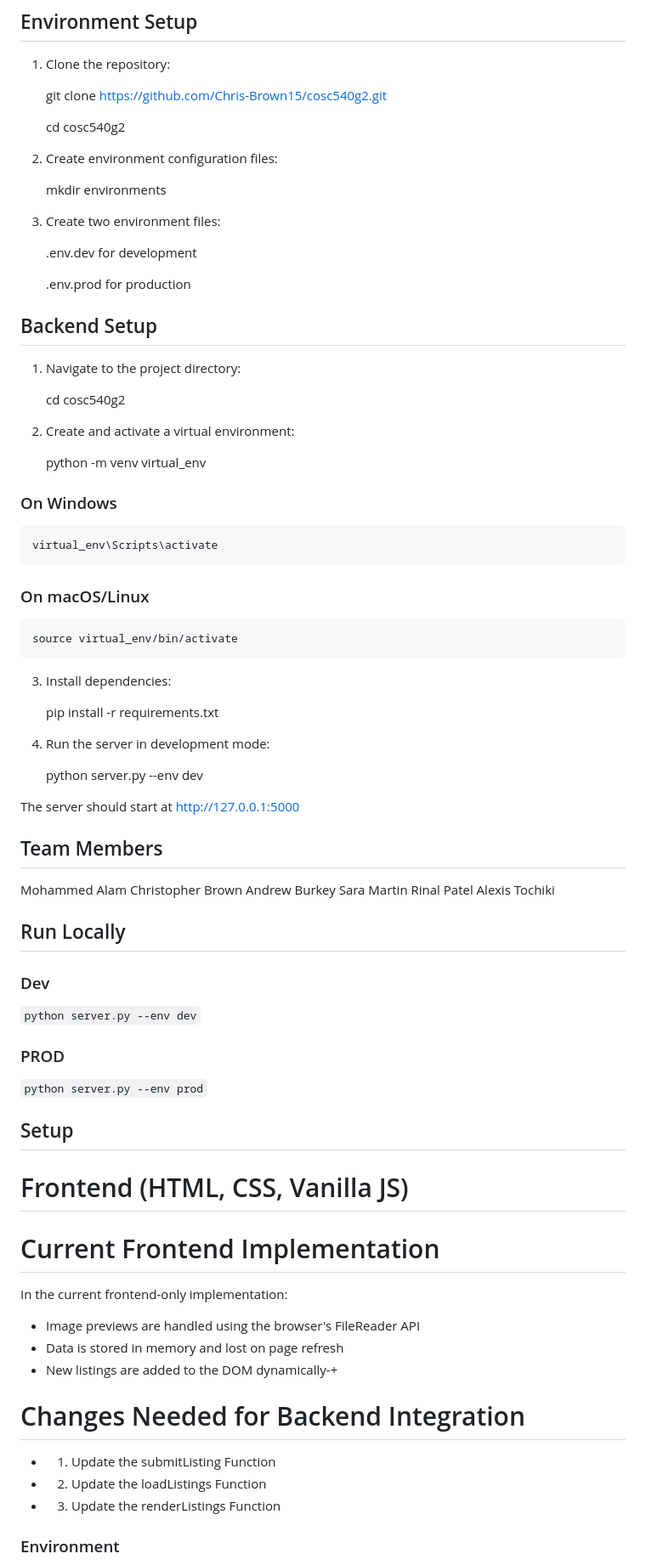
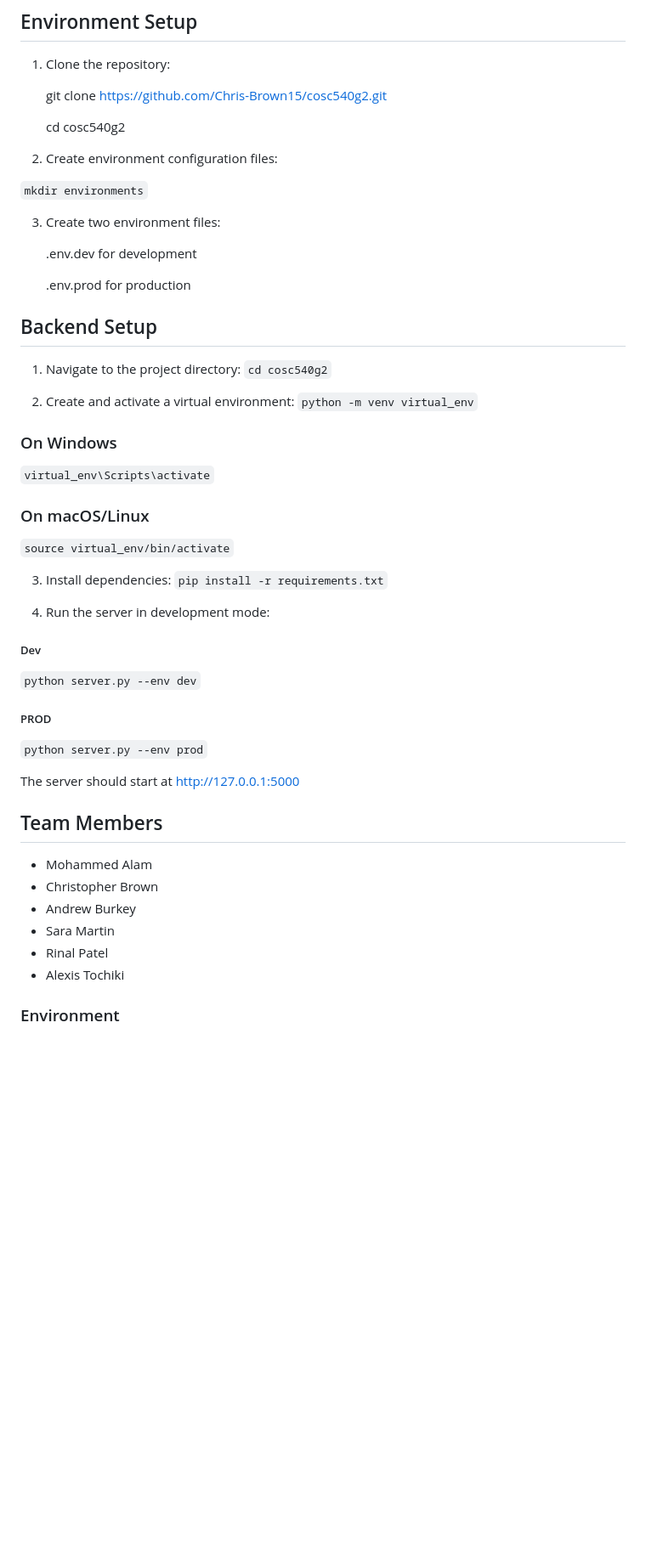
Before and after one commit to Chris-Brown15/cosc540g2, a Markdown page: README.md, the part around the change. Shown at 85% size. GitHub-like rendering; blank space fills up the shorter version.

````diff
--- a/README.md
+++ b/README.md
@@ -37,7 +37,7 @@ SwitchUp reimagines local exchanges with a matching system that pairs users base
 
 2. Create environment configuration files:
 
-    mkdir environments
+```mkdir environments```
 
 3. Create two environment files:
 
@@ -48,63 +48,40 @@ SwitchUp reimagines local exchanges with a matching system that pairs users base
 ## Backend Setup
 
 1. Navigate to the project directory:
-
-    cd cosc540g2
+```cd cosc540g2```
 
 2. Create and activate a virtual environment:
-
-    python -m venv virtual_env
+```python -m venv virtual_env```
 
 ### On Windows
-    virtual_env\Scripts\activate
+```virtual_env\Scripts\activate```
 
 ### On macOS/Linux
-    source virtual_env/bin/activate
+```source virtual_env/bin/activate```
 
 3. Install dependencies:
-
-    pip install -r requirements.txt
+```pip install -r requirements.txt```
 
 4. Run the server in development mode:
 
-    python server.py --env dev
+##### Dev
+```python server.py --env dev```
+
+##### PROD
+```python server.py --env prod```
 
 The server should start at http://127.0.0.1:5000
 
 ## Team Members
 
-Mohammed Alam
-Christopher Brown
-Andrew Burkey
-Sara Martin
-Rinal Patel
-Alexis Tochiki
+- Mohammed Alam
+- Christopher Brown
+- Andrew Burkey
+- Sara Martin
+- Rinal Patel
+- Alexis Tochiki
 
 
-
-## Run Locally
-
-### Dev
-```python server.py --env dev```
-
-### PROD
-```python server.py --env prod```
-
-## Setup
-
-# Frontend (HTML, CSS, Vanilla JS)
-
-# Current Frontend Implementation
-In the current frontend-only implementation:
-
-- Image previews are handled using the browser's FileReader API
-- Data is stored in memory and lost on page refresh
-- New listings are added to the DOM dynamically-+
-
-# Changes Needed for Backend Integration
-- 1. Update the submitListing Function
-- 2. Update the loadListings Function
-- 3. Update the renderListings Function
 
 ### Environment
 In the project root directory create an ```environments``` folder and make sure you have both the ```.env.dev``` and ```.env.prod``` files in there.
````
